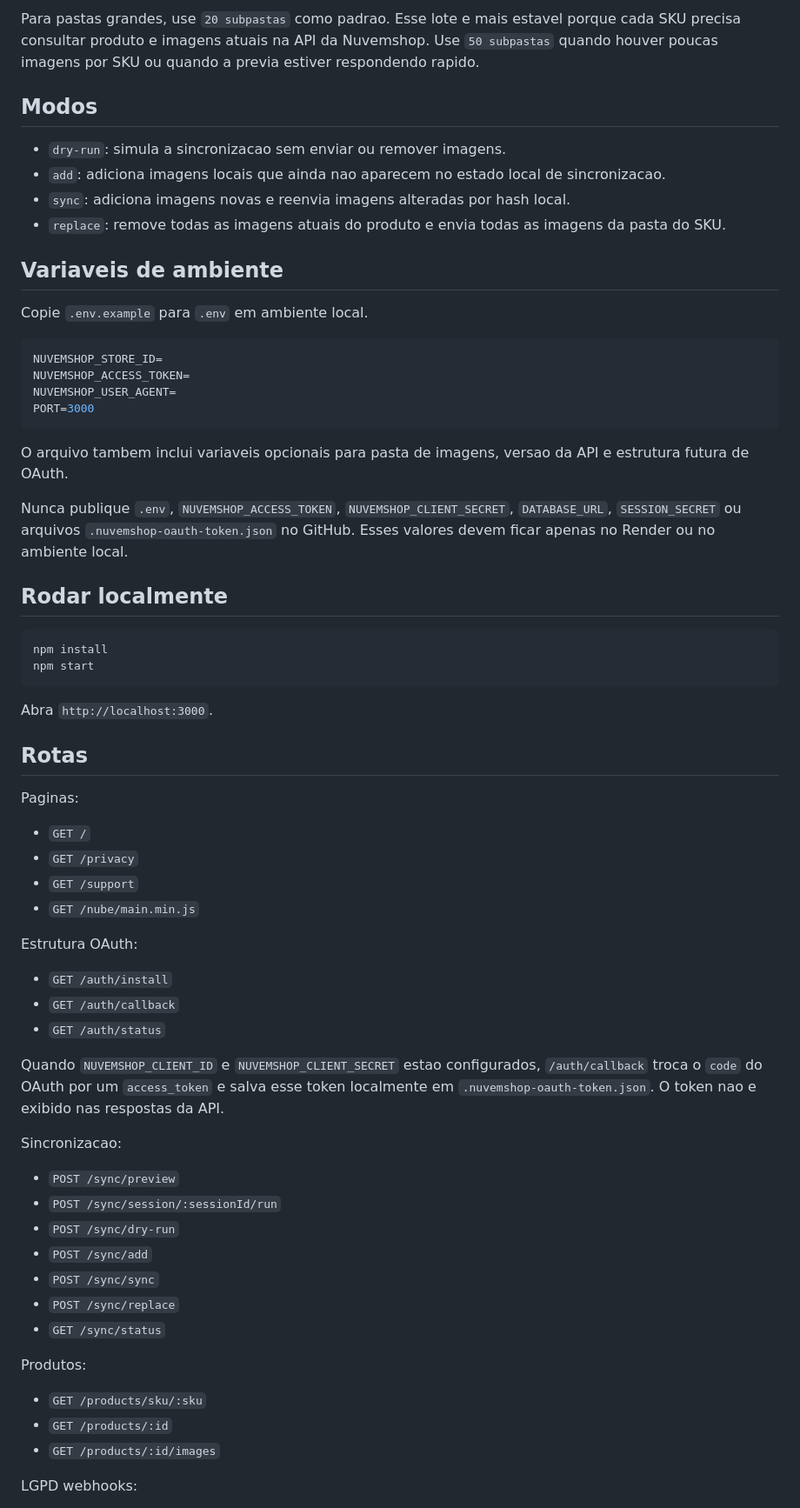
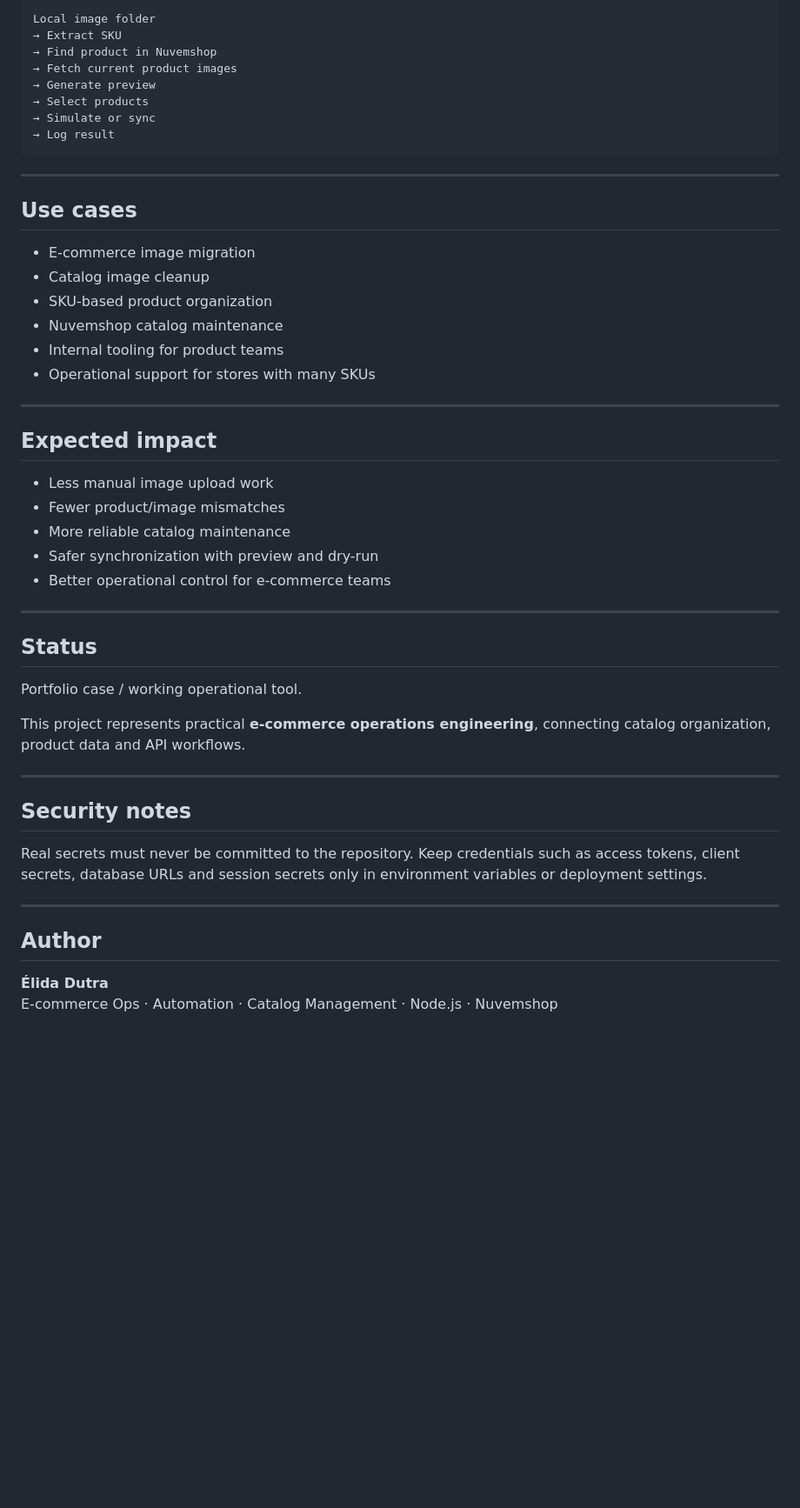
Before and after one commit to elidadutra187/SKU-Image-Sync, a Markdown page: README.md, the part around one of its changes. Shown at 87% size. Rendered like a GitHub page; blank space fills up the shorter version.

Commit message:
Improve README as SKU image sync case

````diff
--- a/README.md
+++ b/README.md
@@ -58,69 +74,54 @@ O CSV pode usar virgula ou ponto e virgula. A coluna pode se chamar `sku`, `codi
 
-Para pastas grandes, use `20 subpastas` como padrao. Esse lote e mais estavel porque cada SKU precisa consultar produto e imagens atuais na API da Nuvemshop. Use `50 subpastas` quando houver poucas imagens por SKU ou quando a previa estiver respondendo rapido.
-
-## Modos
-
-- `dry-run`: simula a sincronizacao sem enviar ou remover imagens.
-- `add`: adiciona imagens locais que ainda nao aparecem no estado local de sincronizacao.
-- `sync`: adiciona imagens novas e reenvia imagens alteradas por hash local.
-- `replace`: remove todas as imagens atuais do produto e envia todas as imagens da pasta do SKU.
-
-## Variaveis de ambiente
-
-Copie `.env.example` para `.env` em ambiente local.
-
-```env
-NUVEMSHOP_STORE_ID=
-NUVEMSHOP_ACCESS_TOKEN=
-NUVEMSHOP_USER_AGENT=
-PORT=3000
+```text
+Local image folder
+→ Extract SKU
+→ Find product in Nuvemshop
+→ Fetch current product images
+→ Generate preview
+→ Select products
+→ Simulate or sync
+→ Log result
 ```
 
-O arquivo tambem inclui variaveis opcionais para pasta de imagens, versao da API e estrutura futura de OAuth.
+---
 
-Nunca publique `.env`, `NUVEMSHOP_ACCESS_TOKEN`, `NUVEMSHOP_CLIENT_SECRET`, `DATABASE_URL`, `SESSION_SECRET` ou arquivos `.nuvemshop-oauth-token.json` no GitHub. Esses valores devem ficar apenas no Render ou no ambiente local.
+## Use cases
 
-## Rodar localmente
+- E-commerce image migration
+- Catalog image cleanup
+- SKU-based product organization
+- Nuvemshop catalog maintenance
+- Internal tooling for product teams
+- Operational support for stores with many SKUs
 
-```bash
-npm install
-npm start
-```
+---
 
-Abra `http://localhost:3000`.
+## Expected impact
 
-## Rotas
+- Less manual image upload work
+- Fewer product/image mismatches
+- More reliable catalog maintenance
+- Safer synchronization with preview and dry-run
+- Better operational control for e-commerce teams
 
-Paginas:
+---
 
-- `GET /`
-- `GET /privacy`
-- `GET /support`
-- `GET /nube/main.min.js`
+## Status
 
-Estrutura OAuth:
+Portfolio case / working operational tool.
 
-- `GET /auth/install`
-- `GET /auth/callback`
-- `GET /auth/status`
+This project represents practical **e-commerce operations engineering**, connecting catalog organization, product data and API workflows.
 
-Quando `NUVEMSHOP_CLIENT_ID` e `NUVEMSHOP_CLIENT_SECRET` estao configurados, `/auth/callback` troca o `code` do OAuth por um `access_token` e salva esse token localmente em `.nuvemshop-oauth-token.json`. O token nao e exibido nas respostas da API.
+---
 
-Sincronizacao:
+## Security notes
 
-- `POST /sync/preview`
-- `POST /sync/session/:sessionId/run`
-- `POST /sync/dry-run`
-- `POST /sync/add`
-- `POST /sync/sync`
-- `POST /sync/replace`
-- `GET /sync/status`
+Real secrets must never be committed to the repository. Keep credentials such as access tokens, client secrets, database URLs and session secrets only in environment variables or deployment settings.
 
-Produtos:
+---
 
-- `GET /products/sku/:sku`
-- `GET /products/:id`
-- `GET /products/:id/images`
+## Author
 
-LGPD webhooks:
+**Élida Dutra**
+E-commerce Ops · Automation · Catalog Management · Node.js · Nuvemshop
 
````
Also changed, not shown: other parts of README.md (+51 -121 lines).
